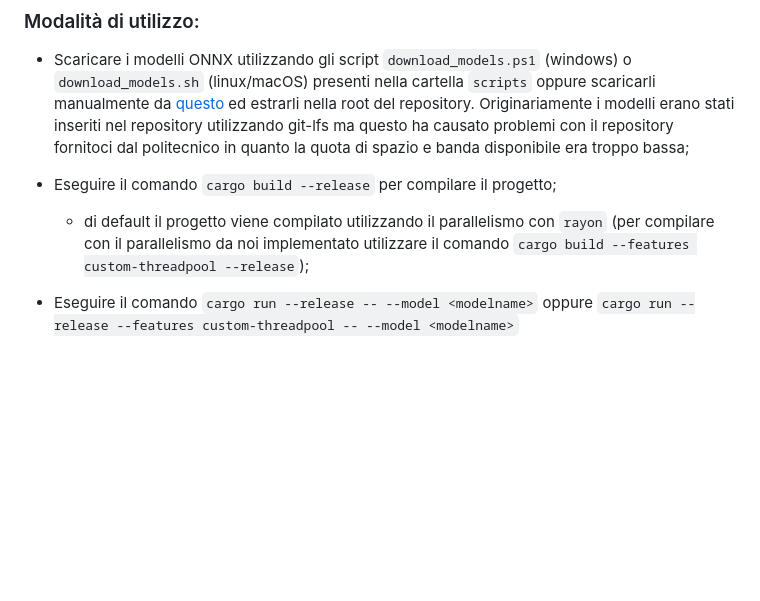
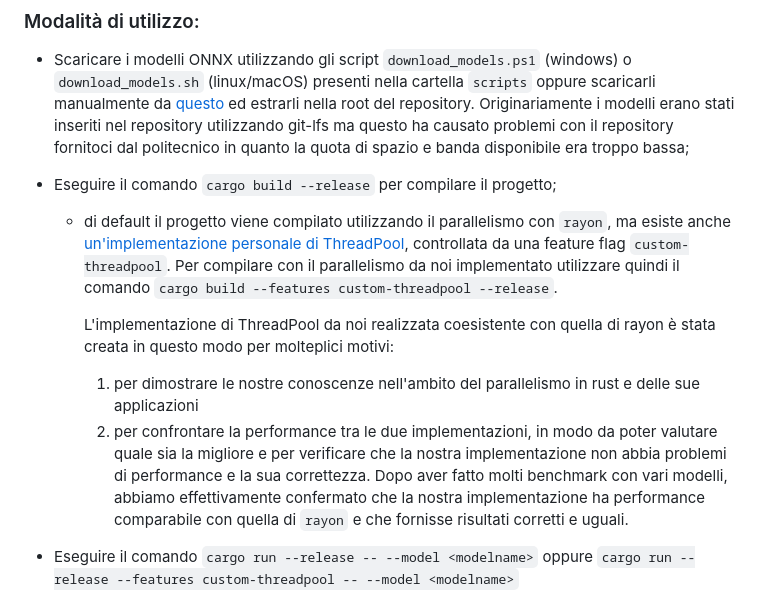
Before and after one commit to Atari2/Stonnx, a Markdown page: README.md, the part around the change. GitHub-like rendering; blank space fills up the shorter version.

Commit message:
Update README
Improve section describing our threadpool implementation and explain why it is done like it is.

```diff
--- a/README.md
+++ b/README.md
@@ -22,7 +22,11 @@ Il progetto consiste nella realizzazione di un interprete ONNX utilizzando il li
 
 - Eseguire il comando `cargo build --release` per compilare il progetto;
 
-  - di default il progetto viene compilato utilizzando il parallelismo con `rayon` (per compilare con il parallelismo da noi implementato utilizzare il comando `cargo build --features custom-threadpool --release`);
+  - di default il progetto viene compilato utilizzando il parallelismo con `rayon`, ma esiste anche [un'implementazione personale di ThreadPool](src/parallel/mod.rs), controllata da una feature flag `custom-threadpool`. Per compilare con il parallelismo da noi implementato utilizzare quindi il comando `cargo build --features custom-threadpool --release`.
+
+    L'implementazione di ThreadPool da noi realizzata coesistente con quella di rayon è stata creata in questo modo per molteplici motivi:
+    1. per dimostrare le nostre conoscenze nell'ambito del parallelismo in rust e delle sue applicazioni
+    2. per confrontare la performance tra le due implementazioni, in modo da poter valutare quale sia la migliore e per verificare che la nostra implementazione non abbia problemi di performance e la sua correttezza. Dopo aver fatto molti benchmark con vari modelli, abbiamo effettivamente confermato che la nostra implementazione ha performance comparabile con quella di `rayon` e che fornisse risultati corretti e uguali.
 
 - Eseguire il comando `cargo run --release -- --model <modelname>` oppure `cargo run --release --features custom-threadpool -- --model <modelname>`
 
```
